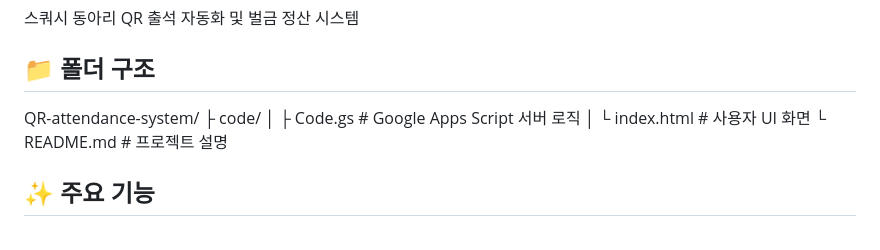
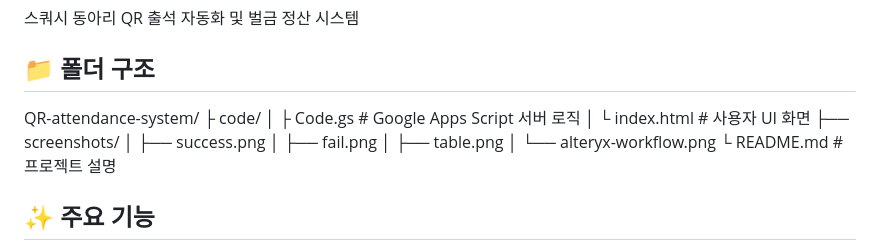
Before and after one commit to yeop-k/QR-attendance-system, a Markdown page: README.md, the part around the change printed below. Drawn GitHub-style.

```diff
--- a/README.md
+++ b/README.md
@@ -7,6 +7,11 @@ QR-attendance-system/
 ├ code/
 │   ├ Code.gs      # Google Apps Script 서버 로직
 │   └ index.html   # 사용자 UI 화면
+├── screenshots/
+│   ├── success.png
+│   ├── fail.png
+│   ├── table.png
+│   └── alteryx-workflow.png
 └ README.md        # 프로젝트 설명
 
 
```
Also changed, not shown: other parts of README.md (+40 -0 lines), screenshots/alteryx-workflow.png (added), screenshots/form.png (deleted).
